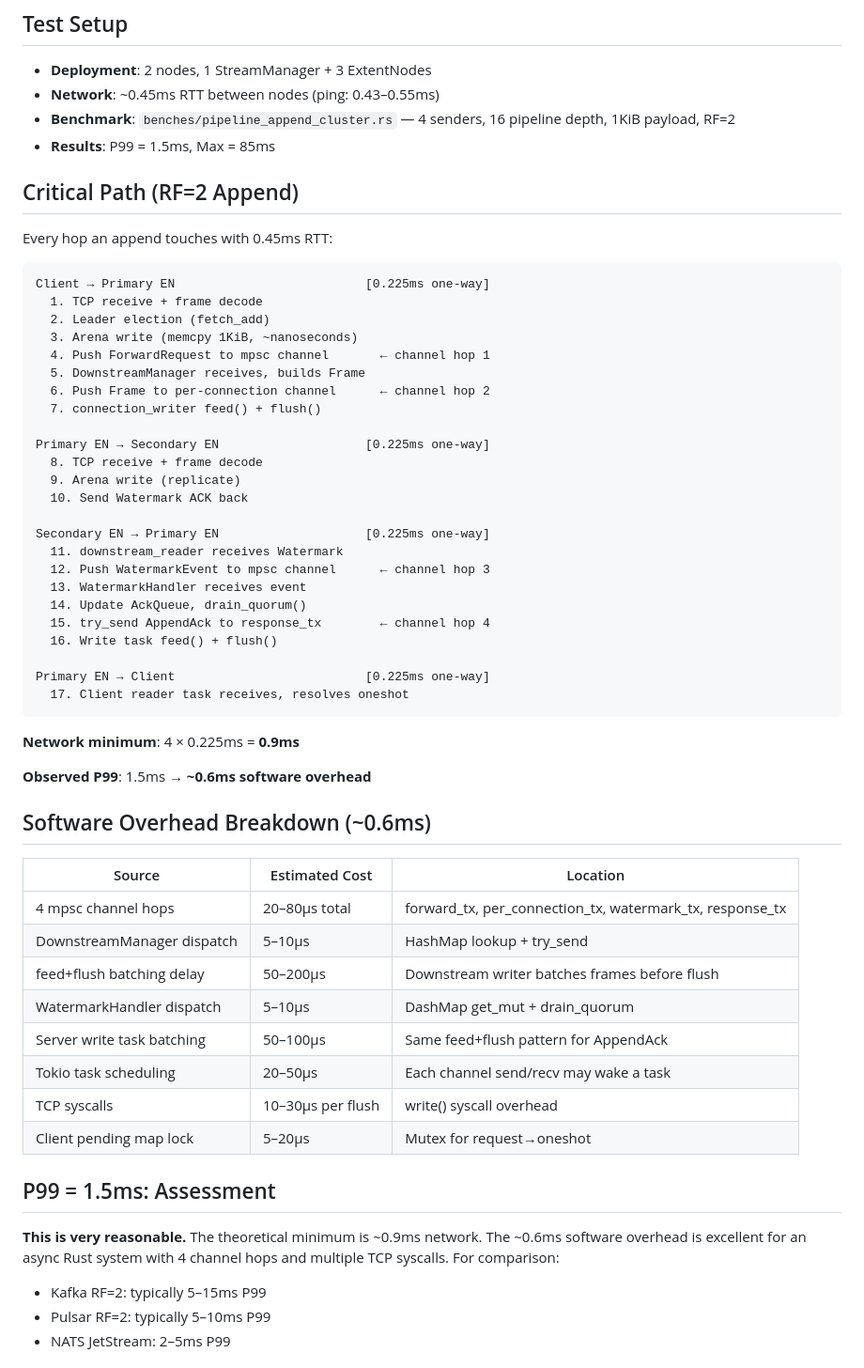
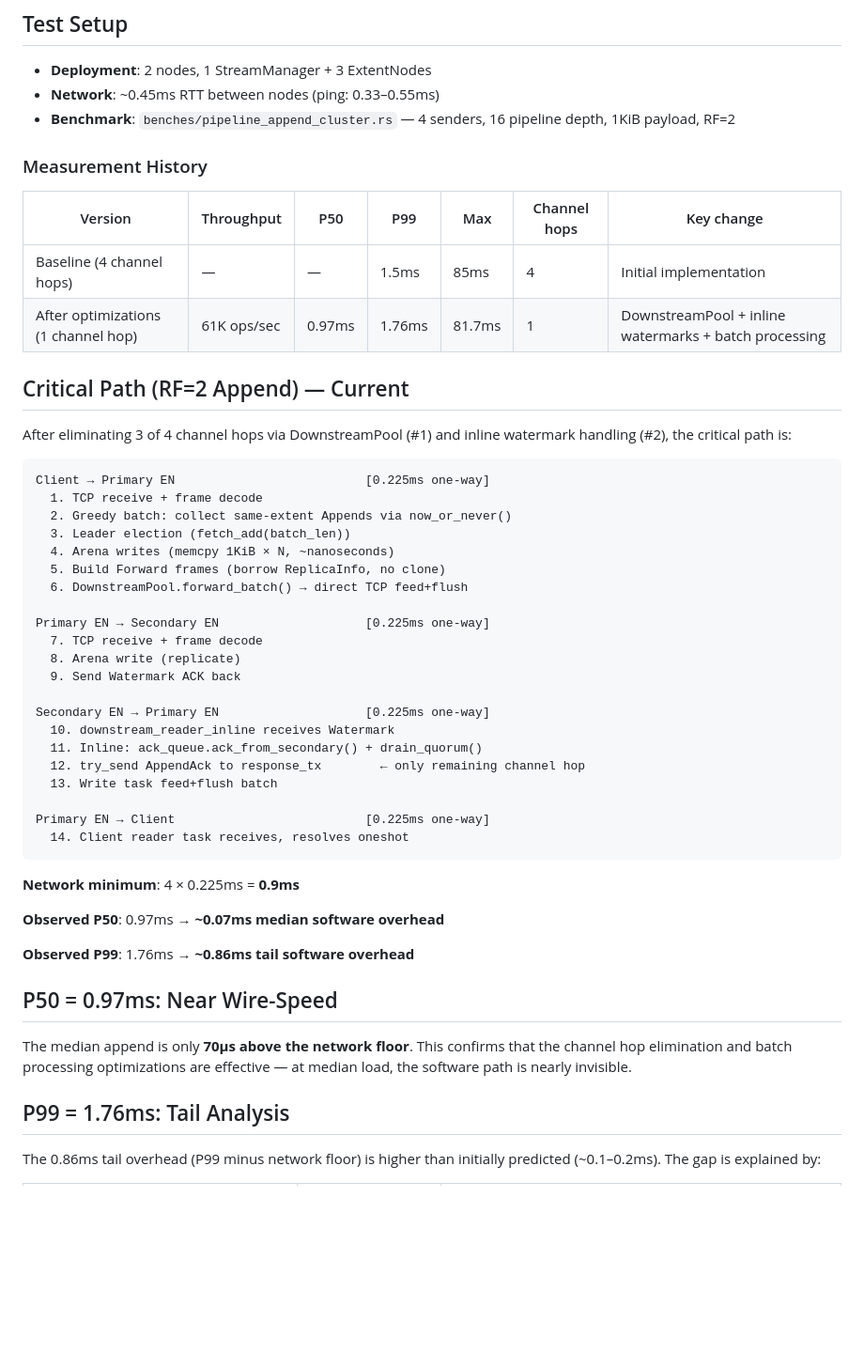
Before and after one commit to lizhanhui/stream-store, a Markdown page: docs/latency.md, the part around one of its changes. Shown at 94% size. Rendered like a GitHub page; blank space fills up the shorter version.

````diff
--- a/docs/latency.md
+++ b/docs/latency.md
@@ -3,65 +3,59 @@
 ## Test Setup
 
 - **Deployment**: 2 nodes, 1 StreamManager + 3 ExtentNodes
-- **Network**: ~0.45ms RTT between nodes (ping: 0.43–0.55ms)
+- **Network**: ~0.45ms RTT between nodes (ping: 0.33–0.55ms)
 - **Benchmark**: `benches/pipeline_append_cluster.rs` — 4 senders, 16 pipeline depth, 1KiB payload, RF=2
-- **Results**: P99 = 1.5ms, Max = 85ms
 
-## Critical Path (RF=2 Append)
+### Measurement History
 
-Every hop an append touches with 0.45ms RTT:
+| Version | Throughput | P50 | P99 | Max | Channel hops | Key change |
+|---------|-----------|-----|-----|-----|-------------|------------|
+| Baseline (4 channel hops) | — | — | 1.5ms | 85ms | 4 | Initial implementation |
+| After optimizations (1 channel hop) | 61K ops/sec | 0.97ms | 1.76ms | 81.7ms | 1 | DownstreamPool + inline watermarks + batch processing |
+
+## Critical Path (RF=2 Append) — Current
+
+After eliminating 3 of 4 channel hops via DownstreamPool (#1) and inline
+watermark handling (#2), the critical path is:
 
 ```
 Client → Primary EN                          [0.225ms one-way]
   1. TCP receive + frame decode
-  2. Leader election (fetch_add)
-  3. Arena write (memcpy 1KiB, ~nanoseconds)
-  4. Push ForwardRequest to mpsc channel       ← channel hop 1
-  5. DownstreamManager receives, builds Frame
-  6. Push Frame to per-connection channel      ← channel hop 2
-  7. connection_writer feed() + flush()
+  2. Greedy batch: collect same-extent Appends via now_or_never()
+  3. Leader election (fetch_add(batch_len))
+  4. Arena writes (memcpy 1KiB × N, ~nanoseconds)
+  5. Build Forward frames (borrow ReplicaInfo, no clone)
+  6. DownstreamPool.forward_batch() → direct TCP feed+flush
 
 Primary EN → Secondary EN                    [0.225ms one-way]
-  8. TCP receive + frame decode
-  9. Arena write (replicate)
-  10. Send Watermark ACK back
+  7. TCP receive + frame decode
+  8. Arena write (replicate)
+  9. Send Watermark ACK back
 
 Secondary EN → Primary EN                    [0.225ms one-way]
-  11. downstream_reader receives Watermark
-  12. Push WatermarkEvent to mpsc channel      ← channel hop 3
-  13. WatermarkHandler receives event
-  14. Update AckQueue, drain_quorum()
-  15. try_send AppendAck to response_tx        ← channel hop 4
-  16. Write task feed() + flush()
+  10. downstream_reader_inline receives Watermark
+  11. Inline: ack_queue.ack_from_secondary() + drain_quorum()
+  12. try_send AppendAck to response_tx        ← only remaining channel hop
+  13. Write task feed+flush batch
 
 Primary EN → Client                          [0.225ms one-way]
-  17. Client reader task receives, resolves oneshot
+  14. Client reader task receives, resolves oneshot
 ```
 
 **Network minimum**: 4 × 0.225ms = **0.9ms**
 
-**Observed P99**: 1.5ms → **~0.6ms software overhead**
+**Observed P50**: 0.97ms → **~0.07ms median software overhead**
 
-## Software Overhead Breakdown (~0.6ms)
+**Observed P99**: 1.76ms → **~0.86ms tail software overhead**
 
-| Source | Estimated Cost | Location |
-|--------|---------------|----------|
-| 4 mpsc channel hops | 20–80μs total | forward_tx, per_connection_tx, watermark_tx, response_tx |
-| DownstreamManager dispatch | 5–10μs | HashMap lookup + try_send |
-| feed+flush batching delay | 50–200μs | Downstream writer batches frames before flush |
-| WatermarkHandler dispatch | 5–10μs | DashMap get_mut + drain_quorum |
-| Server write task batching | 50–100μs | Same feed+flush pattern for AppendAck |
-| Tokio task scheduling | 20–50μs | Each channel send/recv may wake a task |
-| TCP syscalls | 10–30μs per flush | write() syscall overhead |
-| Client pending map lock | 5–20μs | Mutex<HashMap> for request→oneshot |
+## P50 = 0.97ms: Near Wire-Speed
 
-## P99 = 1.5ms: Assessment
+The median append is only **70μs above the network floor**. This confirms that
+the channel hop elimination and batch processing optimizations are effective —
+at median load, the software path is nearly invisible.
 
-**This is very reasonable.** The theoretical minimum is ~0.9ms network. The ~0.6ms
-software overhead is excellent for an async Rust system with 4 channel hops and
-multiple TCP syscalls. For comparison:
+## P99 = 1.76ms: Tail Analysis
 
-- Kafka RF=2: typically 5–15ms P99
-- Pulsar RF=2: typically 5–10ms P99
-- NATS JetStream: 2–5ms P99
+The 0.86ms tail overhead (P99 minus network floor) is higher than initially
+predicted (~0.1–0.2ms). The gap is explained by:
 
````
Also changed, not shown: other parts of docs/latency.md (+110 -57 lines).
